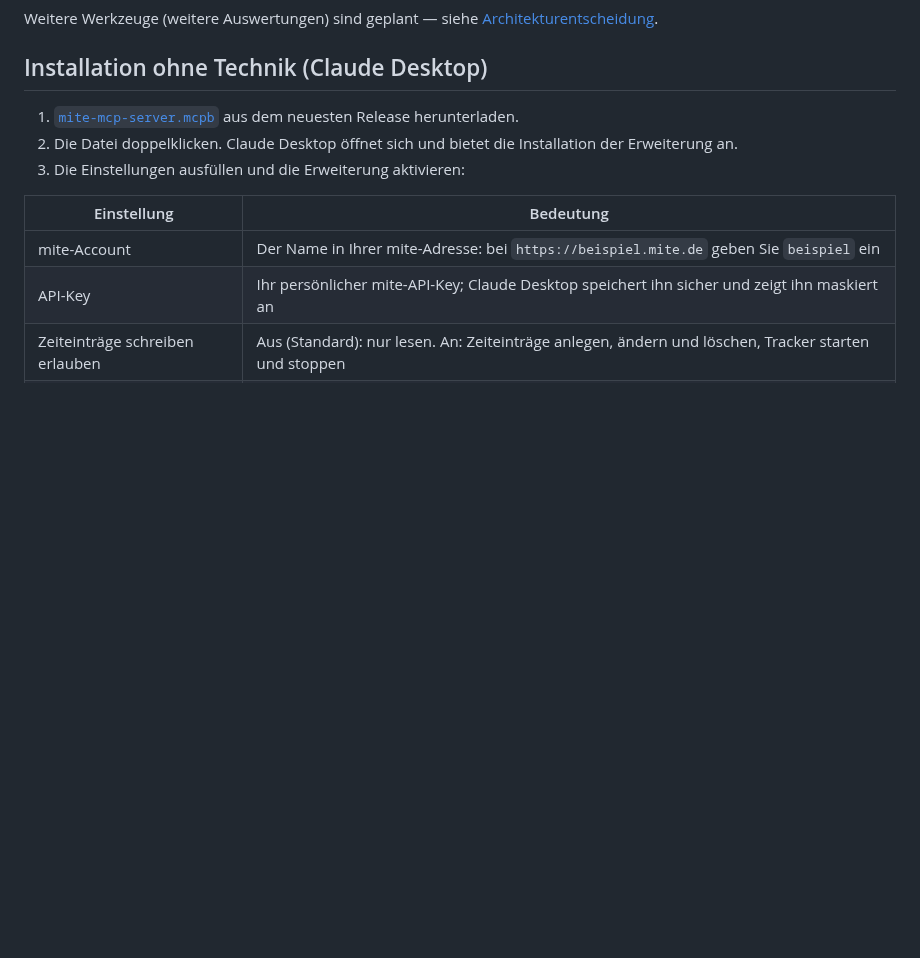
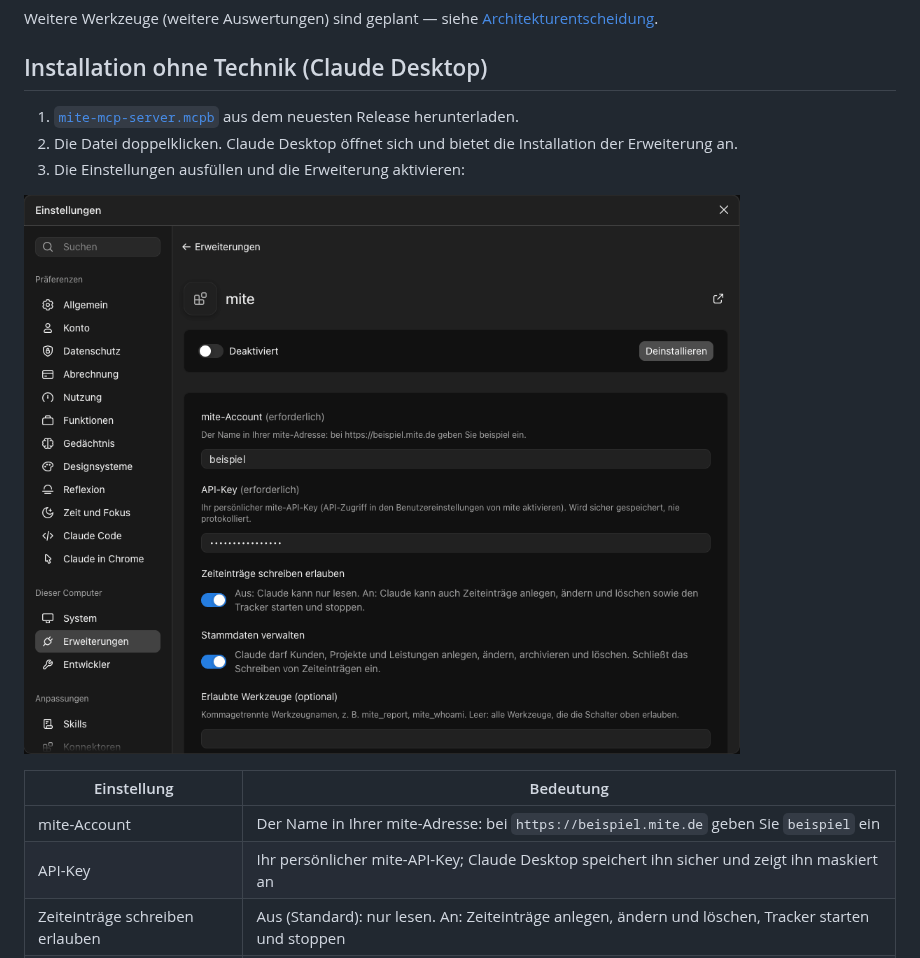
Before and after one commit to Stefan39/mite-mcp-server, a Markdown page: README.de.md, the part around the change. Rendered like a GitHub page; pictures changed too: docs/images/claude-desktop-settings.png (added); blank space fills up the shorter version.

Commit message:
docs: add screenshot of the extension settings

```diff
--- a/README.de.md
+++ b/README.de.md
@@ -66,6 +66,8 @@ Weitere Werkzeuge (weitere Auswertungen) sind geplant — siehe [Architekturents
 1. [`mite-mcp-server.mcpb`](https://github.com/Stefan39/mite-mcp-server/releases/latest/download/mite-mcp-server.mcpb) aus dem neuesten Release herunterladen.
 2. Die Datei doppelklicken. Claude Desktop öffnet sich und bietet die Installation der Erweiterung an.
 3. Die Einstellungen ausfüllen und die Erweiterung aktivieren:
+
+![Einstellungen der mite-Erweiterung in Claude Desktop](docs/images/claude-desktop-settings.png)
 
 | Einstellung                     | Bedeutung                                                                                                   |
 | ------------------------------- | ----------------------------------------------------------------------------------------------------------- |
```
Also changed, not shown: README.md (+2 -0 lines).
